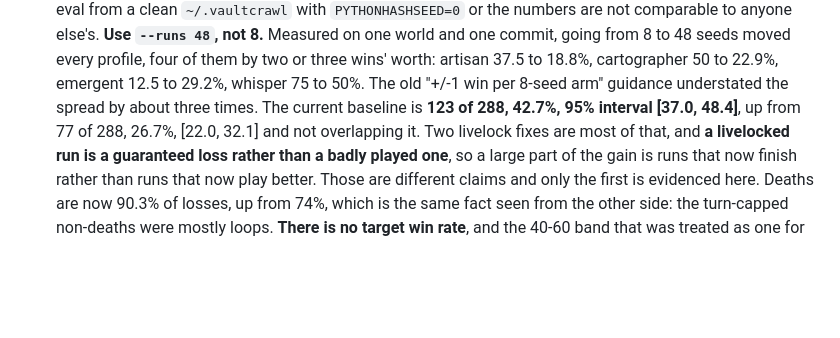
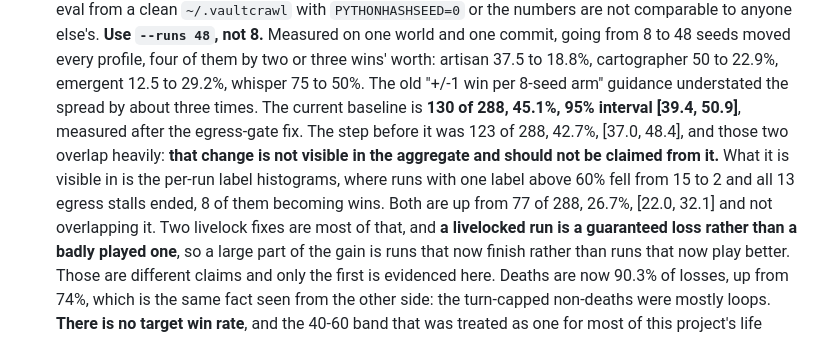
Before and after one commit to zntznt/vaultcrawl, a Markdown page: CLAUDE.md, the part around the change. GitHub-like rendering; blank space fills up the shorter version.

```diff
--- a/CLAUDE.md
+++ b/CLAUDE.md
@@ -107,8 +107,13 @@ The agent communicates with the game via a 19-verb `AgentAction` vocabulary
    world and one commit, going from 8 to 48 seeds moved every profile, four of them by two
    or three wins' worth: artisan 37.5 to 18.8%, cartographer 50 to 22.9%, emergent 12.5 to
    29.2%, whisper 75 to 50%. The old "+/-1 win per 8-seed arm" guidance understated the
-   spread by about three times. The current baseline is **123 of 288, 42.7%, 95% interval
-   [37.0, 48.4]**, up from 77 of 288, 26.7%, [22.0, 32.1] and not overlapping it. Two
+   spread by about three times. The current baseline is **130 of 288, 45.1%, 95% interval
+   [39.4, 50.9]**, measured after the egress-gate fix. The step before it was 123 of 288,
+   42.7%, [37.0, 48.4], and those two overlap heavily: **that change is not visible in the
+   aggregate and should not be claimed from it.** What it is visible in is the per-run label
+   histograms, where runs with one label above 60% fell from 15 to 2 and all 13 egress stalls
+   ended, 8 of them becoming wins. Both are up from 77 of 288, 26.7%, [22.0, 32.1] and not
+   overlapping it. Two
    livelock fixes are most of that, and **a livelocked run is a guaranteed loss rather than a
    badly played one**, so a large part of the gain is runs that now finish rather than runs
    that now play better. Those are different claims and only the first is evidenced here.
```
Also changed, not shown: guidance/PROJECT_ASSESSMENT.md (+51 -0 lines).
